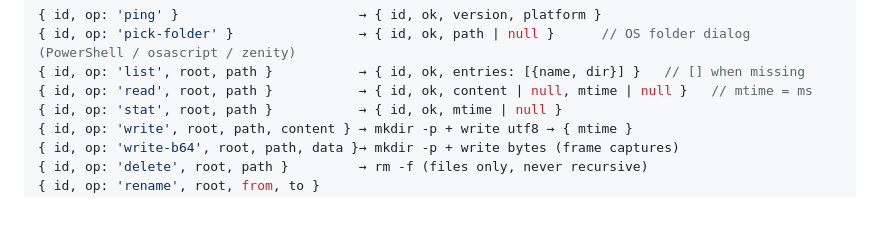
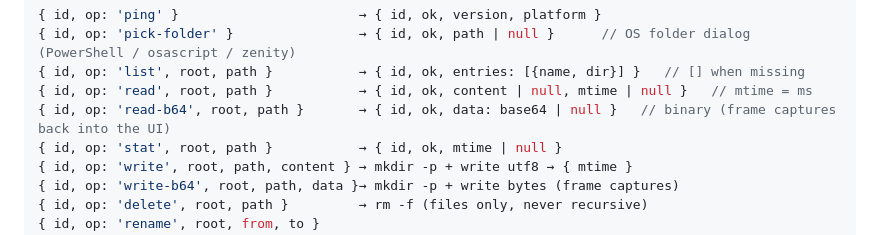
Before and after one commit to AlexandruMititelu/yt-transcriber, a Markdown page: docs/ARCHITECTURE.md, the part around the change. GitHub-like rendering; blank space fills up the shorter version.

Commit message:
docs: read-b64 op

```diff
--- a/docs/ARCHITECTURE.md
+++ b/docs/ARCHITECTURE.md
@@ -75,6 +75,7 @@ Native host protocol (native/host.mjs, stdio, 4-byte LE length + JSON, requests
 { id, op: 'pick-folder' }                → { id, ok, path | null }      // OS folder dialog (PowerShell / osascript / zenity)
 { id, op: 'list', root, path }           → { id, ok, entries: [{name, dir}] }   // [] when missing
 { id, op: 'read', root, path }           → { id, ok, content | null, mtime | null }   // mtime = ms
+{ id, op: 'read-b64', root, path }       → { id, ok, data: base64 | null }   // binary (frame captures back into the UI)
 { id, op: 'stat', root, path }           → { id, ok, mtime | null }
 { id, op: 'write', root, path, content } → mkdir -p + write utf8 → { mtime }
 { id, op: 'write-b64', root, path, data }→ mkdir -p + write bytes (frame captures)
```
